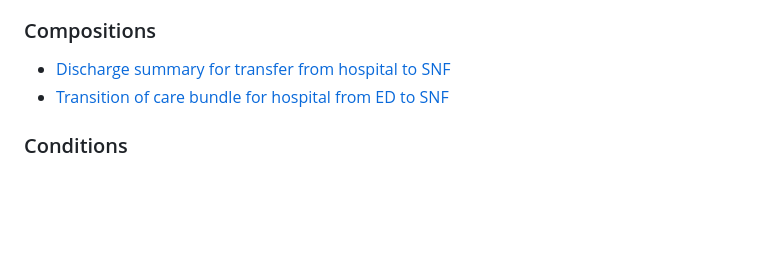
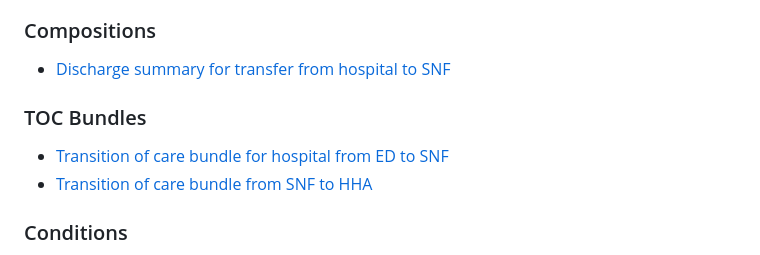
Before and after one commit to paciowg/sample-data-fsh, a Markdown page: input/pagecontent/artifacts_grouping.md, the part around the change. GitHub-like rendering; blank space fills up the shorter version.

```diff
--- a/input/pagecontent/artifacts_grouping.md
+++ b/input/pagecontent/artifacts_grouping.md
@@ -120,8 +120,10 @@
 
 ### Compositions
 * [Discharge summary for transfer from hospital to SNF](Composition-BSJ1-composition-CCDA-dischargeSummary-01.html)
-* [Transition of care bundle for hospital from ED to SNF](Composition-betsysmith-johnson01-TOC-Hosp-to-SNF-01.html)
 
+### TOC Bundles
+* [Transition of care bundle for hospital from ED to SNF](Bundle-betsysmith-johnson01-TOC-Hosp-to-SNF-01.html)
+* [Transition of care bundle from SNF to HHA](Bundle-betsysmith-johnson01-TOC-SNF-to-HHA-01.html)
 
 ### Conditions
 * [Dysphagia](Condition-betsysmith-johnson01-Condition-Dysphagia-01.html)
```
Also changed, not shown: input/pagecontent/pacio_persona_betsySmithJohnson.md (+4 -2 lines).
